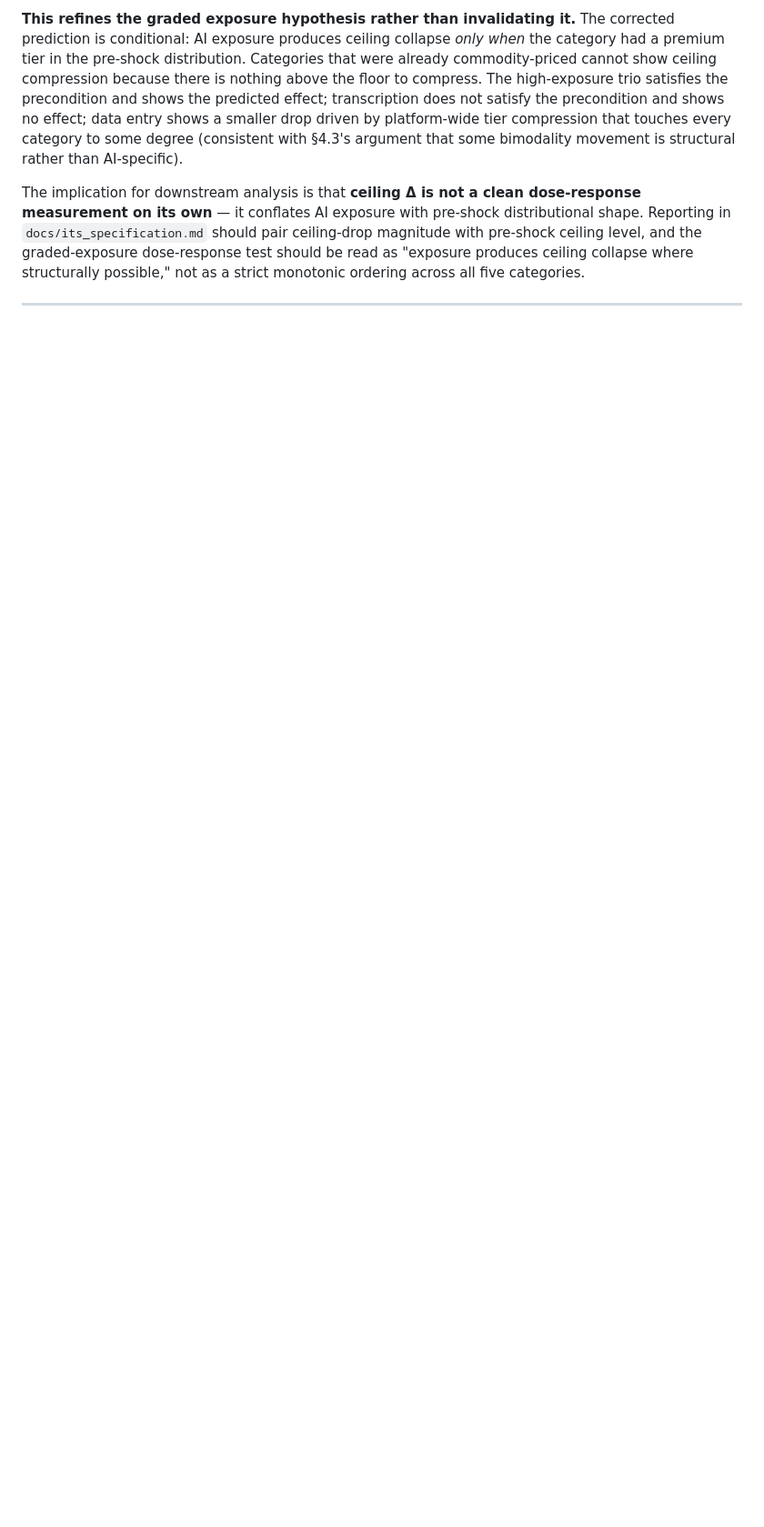
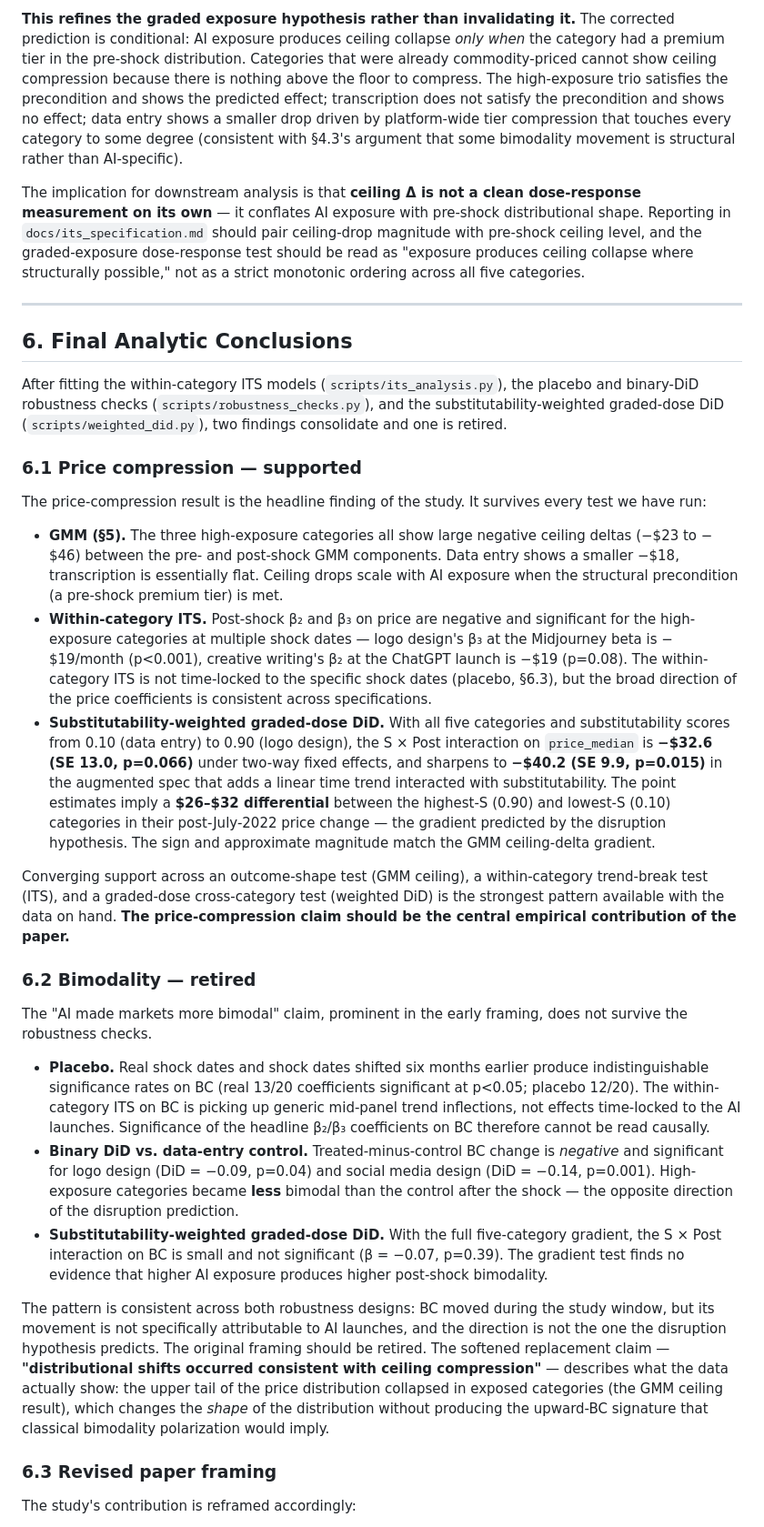
Before and after one commit to BenjaminTell007/oqg-fiverr-research, a Markdown page: docs/research_rationale.md, the part around one of its changes. Shown at 91% size. GitHub-like rendering; blank space fills up the shorter version.

Commit message:
docs: final analytic conclusions, bimodality claim retired, price compression confirmed
Co-Authored-By: Claude Opus 4.7 <noreply@anthropic.com>

```diff
--- a/docs/research_rationale.md
+++ b/docs/research_rationale.md
@@ -174,3 +174,31 @@ The implication for downstream analysis is that **ceiling Δ is not a clean dose
 
 ---
 
+## 6. Final Analytic Conclusions
+
+After fitting the within-category ITS models (`scripts/its_analysis.py`), the placebo and binary-DiD robustness checks (`scripts/robustness_checks.py`), and the substitutability-weighted graded-dose DiD (`scripts/weighted_did.py`), two findings consolidate and one is retired.
+
+### 6.1 Price compression — supported
+
+The price-compression result is the headline finding of the study. It survives every test we have run:
+
+- **GMM (§5).** The three high-exposure categories all show large negative ceiling deltas (−$23 to −$46) between the pre- and post-shock GMM components. Data entry shows a smaller −$18, transcription is essentially flat. Ceiling drops scale with AI exposure when the structural precondition (a pre-shock premium tier) is met.
+- **Within-category ITS.** Post-shock β₂ and β₃ on price are negative and significant for the high-exposure categories at multiple shock dates — logo design's β₃ at the Midjourney beta is −$19/month (p<0.001), creative writing's β₂ at the ChatGPT launch is −$19 (p=0.08). The within-category ITS is not time-locked to the specific shock dates (placebo, §6.3), but the broad direction of the price coefficients is consistent across specifications.
+- **Substitutability-weighted graded-dose DiD.** With all five categories and substitutability scores from 0.10 (data entry) to 0.90 (logo design), the S × Post interaction on `price_median` is **−$32.6 (SE 13.0, p=0.066)** under two-way fixed effects, and sharpens to **−$40.2 (SE 9.9, p=0.015)** in the augmented spec that adds a linear time trend interacted with substitutability. The point estimates imply a **$26–$32 differential** between the highest-S (0.90) and lowest-S (0.10) categories in their post-July-2022 price change — the gradient predicted by the disruption hypothesis. The sign and approximate magnitude match the GMM ceiling-delta gradient.
+
+Converging support across an outcome-shape test (GMM ceiling), a within-category trend-break test (ITS), and a graded-dose cross-category test (weighted DiD) is the strongest pattern available with the data on hand. **The price-compression claim should be the central empirical contribution of the paper.**
+
+### 6.2 Bimodality — retired
+
+The "AI made markets more bimodal" claim, prominent in the early framing, does not survive the robustness checks.
+
+- **Placebo.** Real shock dates and shock dates shifted six months earlier produce indistinguishable significance rates on BC (real 13/20 coefficients significant at p<0.05; placebo 12/20). The within-category ITS on BC is picking up generic mid-panel trend inflections, not effects time-locked to the AI launches. Significance of the headline β₂/β₃ coefficients on BC therefore cannot be read causally.
+- **Binary DiD vs. data-entry control.** Treated-minus-control BC change is *negative* and significant for logo design (DiD = −0.09, p=0.04) and social media design (DiD = −0.14, p=0.001). High-exposure categories became **less** bimodal than the control after the shock — the opposite direction of the disruption prediction.
+- **Substitutability-weighted graded-dose DiD.** With the full five-category gradient, the S × Post interaction on BC is small and not significant (β = −0.07, p=0.39). The gradient test finds no evidence that higher AI exposure produces higher post-shock bimodality.
+
+The pattern is consistent across both robustness designs: BC moved during the study window, but its movement is not specifically attributable to AI launches, and the direction is not the one the disruption hypothesis predicts. The original framing should be retired. The softened replacement claim — **"distributional shifts occurred consistent with ceiling compression"** — describes what the data actually show: the upper tail of the price distribution collapsed in exposed categories (the GMM ceiling result), which changes the *shape* of the distribution without producing the upward-BC signature that classical bimodality polarization would imply.
+
+### 6.3 Revised paper framing
+
+The study's contribution is reframed accordingly:
+
```
Also changed, not shown: other parts of docs/research_rationale.md (+6 -0 lines).
